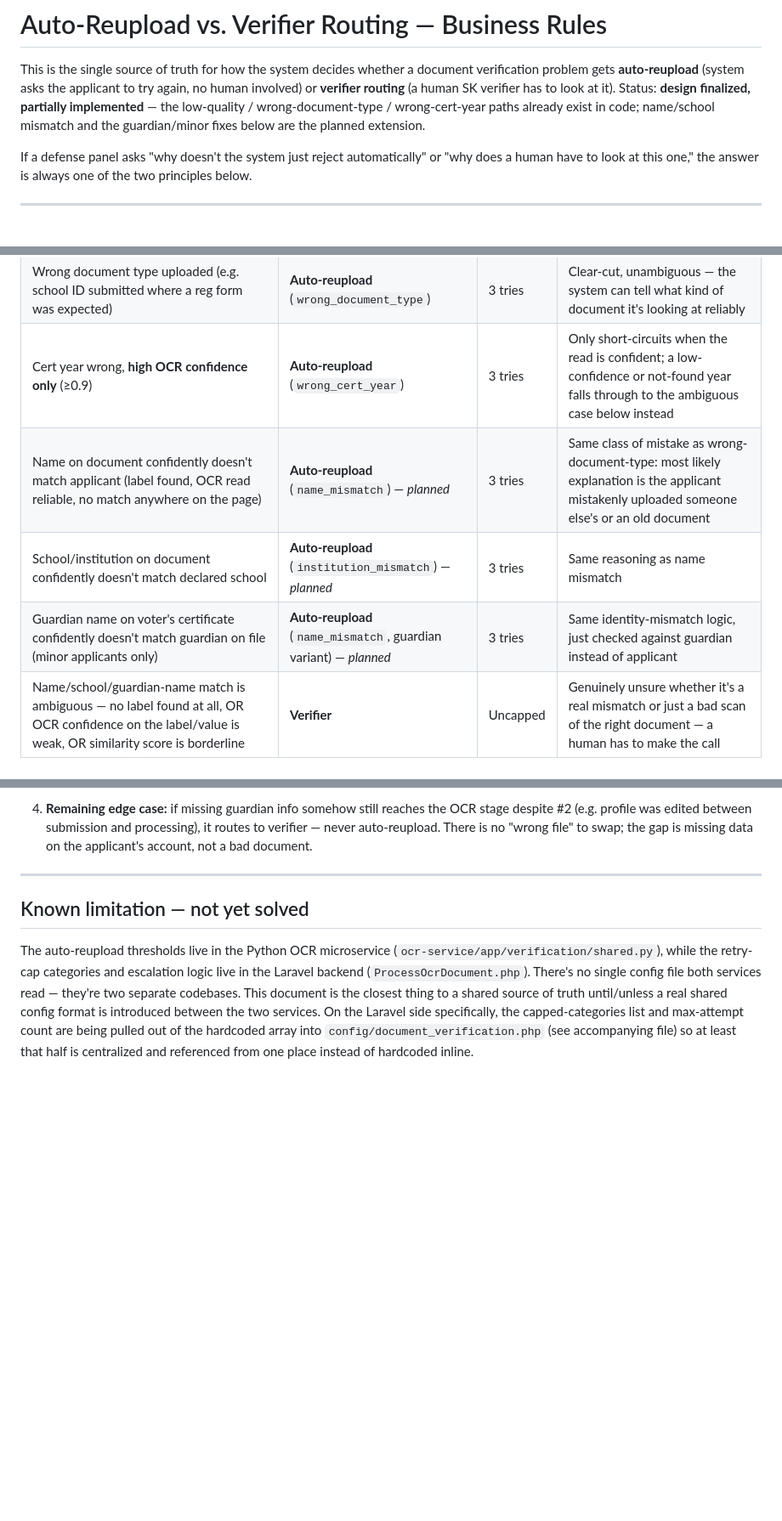
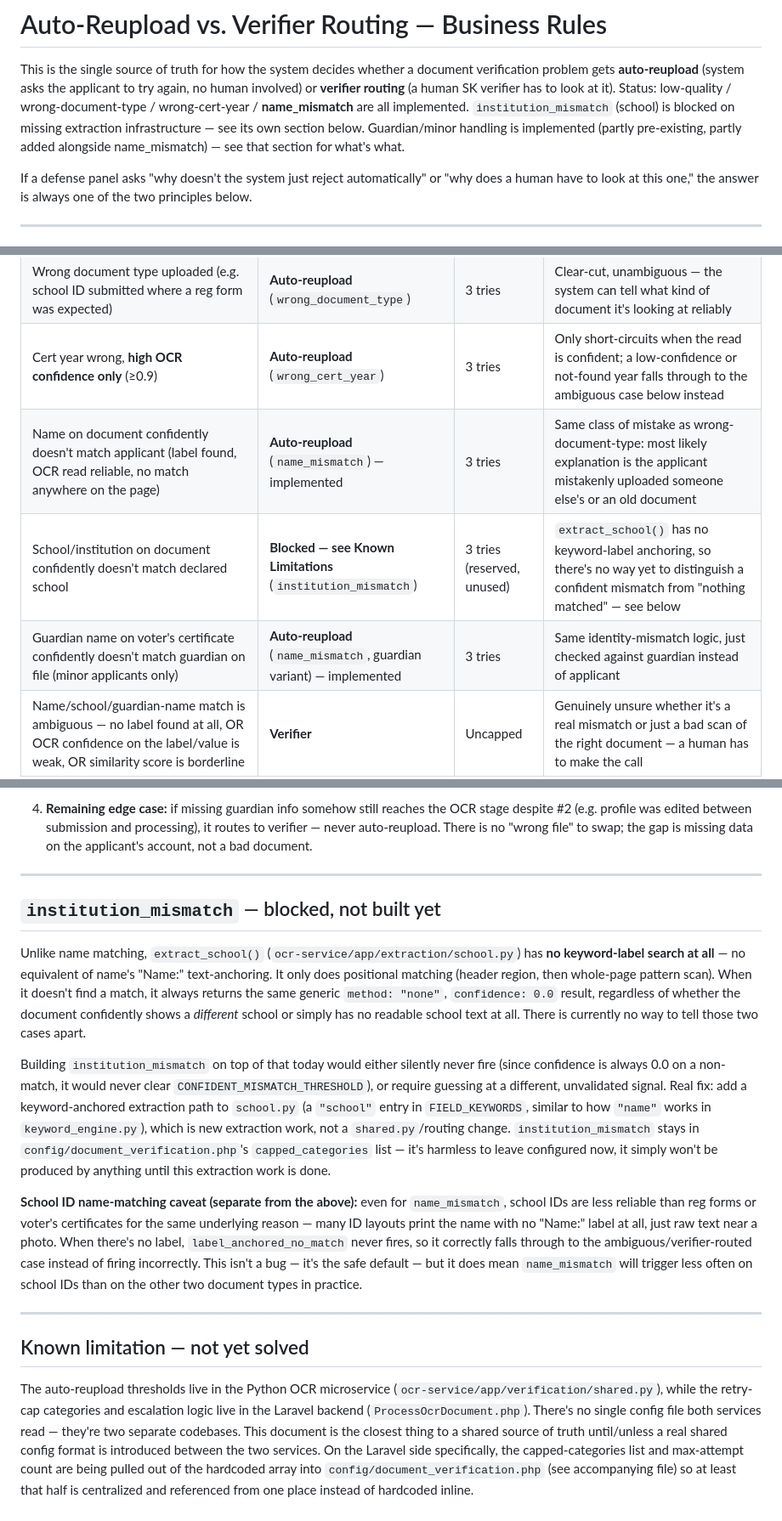
Before and after one commit to coycoyyiee143/sk-educational-assistance-system, a Markdown page: AUTO_REUPLOAD_VERIFICATION_RULES.md, 3 parts joined by grey strips. Shown at 85% size. Rendered like a GitHub page; blank space fills up the shorter version.

Commit message:
docs: mark name_mismatch as implemented, document why institution_mismatch is blocked

```diff
--- a/AUTO_REUPLOAD_VERIFICATION_RULES.md
+++ b/AUTO_REUPLOAD_VERIFICATION_RULES.md
@@ -3,10 +3,12 @@
 This is the single source of truth for how the system decides whether a
 document verification problem gets **auto-reupload** (system asks the
 applicant to try again, no human involved) or **verifier routing**
-(a human SK verifier has to look at it). Status: **design finalized,
-partially implemented** — the low-quality / wrong-document-type /
-wrong-cert-year paths already exist in code; name/school mismatch and
-the guardian/minor fixes below are the planned extension.
+(a human SK verifier has to look at it). Status: low-quality /
+wrong-document-type / wrong-cert-year / **name_mismatch** are all
+implemented. `institution_mismatch` (school) is blocked on missing
+extraction infrastructure — see its own section below. Guardian/minor
+handling is implemented (partly pre-existing, partly added alongside
+name_mismatch) — see that section for what's what.
 
 If a defense panel asks "why doesn't the system just reject automatically"
 or "why does a human have to look at this one," the answer is always one
@@ -45,9 +47,9 @@ of the two principles below.
 | Image blurry / low document-level OCR confidence | **Auto-reupload** (`low_quality`) | Uncapped | Purely mechanical — a bad scan isn't evidence the applicant can't fix, so it never counts against them long-term |
 | Wrong document type uploaded (e.g. school ID submitted where a reg form was expected) | **Auto-reupload** (`wrong_document_type`) | 3 tries | Clear-cut, unambiguous — the system can tell what kind of document it's looking at reliably |
 | Cert year wrong, **high OCR confidence only** (≥0.9) | **Auto-reupload** (`wrong_cert_year`) | 3 tries | Only short-circuits when the read is confident; a low-confidence or not-found year falls through to the ambiguous case below instead |
-| Name on document confidently doesn't match applicant (label found, OCR read reliable, no match anywhere on the page) | **Auto-reupload** (`name_mismatch`) — *planned* | 3 tries | Same class of mistake as wrong-document-type: most likely explanation is the applicant mistakenly uploaded someone else's or an old document |
-| School/institution on document confidently doesn't match declared school | **Auto-reupload** (`institution_mismatch`) — *planned* | 3 tries | Same reasoning as name mismatch |
-| Guardian name on voter's certificate confidently doesn't match guardian on file (minor applicants only) | **Auto-reupload** (`name_mismatch`, guardian variant) — *planned* | 3 tries | Same identity-mismatch logic, just checked against guardian instead of applicant |
+| Name on document confidently doesn't match applicant (label found, OCR read reliable, no match anywhere on the page) | **Auto-reupload** (`name_mismatch`) — implemented | 3 tries | Same class of mistake as wrong-document-type: most likely explanation is the applicant mistakenly uploaded someone else's or an old document |
+| School/institution on document confidently doesn't match declared school | **Blocked — see Known Limitations** (`institution_mismatch`) | 3 tries (reserved, unused) | `extract_school()` has no keyword-label anchoring, so there's no way yet to distinguish a confident mismatch from "nothing matched" — see below |
+| Guardian name on voter's certificate confidently doesn't match guardian on file (minor applicants only) | **Auto-reupload** (`name_mismatch`, guardian variant) — implemented | 3 tries | Same identity-mismatch logic, just checked against guardian instead of applicant |
 | Name/school/guardian-name match is ambiguous — no label found at all, OR OCR confidence on the label/value is weak, OR similarity score is borderline | **Verifier** | Uncapped | Genuinely unsure whether it's a real mismatch or just a bad scan of the right document — a human has to make the call |
 | School year / cert year low-confidence or not-found | **Verifier** (existing design) | Uncapped | Documented in code as watermark-interference-prone and format-variant-heavy — deliberately kept manual even before this round of changes |
 | Residency (barangay ≠ Mamatid) | **Verifier — always** | N/A | This *is* the eligibility determination itself, not a wrong upload |
@@ -152,6 +154,41 @@ matches reality:
 
 ---
 
+## `institution_mismatch` — blocked, not built yet
+
+Unlike name matching, `extract_school()` (`ocr-service/app/extraction/school.py`)
+has **no keyword-label search at all** — no equivalent of name's
+"Name:" text-anchoring. It only does positional matching (header
+region, then whole-page pattern scan). When it doesn't find a match,
+it always returns the same generic `method: "none"`, `confidence: 0.0`
+result, regardless of whether the document confidently shows a
+*different* school or simply has no readable school text at all.
+There is currently no way to tell those two cases apart.
+
+Building `institution_mismatch` on top of that today would either
+silently never fire (since confidence is always 0.0 on a non-match, it
+would never clear `CONFIDENT_MISMATCH_THRESHOLD`), or require guessing
+at a different, unvalidated signal. Real fix: add a keyword-anchored
+extraction path to `school.py` (a `"school"` entry in
+`FIELD_KEYWORDS`, similar to how `"name"` works in
+`keyword_engine.py`), which is new extraction work, not a
+`shared.py`/routing change. `institution_mismatch` stays in
+`config/document_verification.php`'s `capped_categories` list — it's
+harmless to leave configured now, it simply won't be produced by
+anything until this extraction work is done.
+
+**School ID name-matching caveat (separate from the above):** even for
+`name_mismatch`, school IDs are less reliable than reg forms or voter's
+certificates for the same underlying reason — many ID layouts print
+the name with no "Name:" label at all, just raw text near a photo.
+When there's no label, `label_anchored_no_match` never fires, so it
+correctly falls through to the ambiguous/verifier-routed case instead
+of firing incorrectly. This isn't a bug — it's the safe default — but
+it does mean `name_mismatch` will trigger less often on school IDs
+than on the other two document types in practice.
+
+---
+
 ## Known limitation — not yet solved
 
 The auto-reupload thresholds live in the Python OCR microservice
```
Also changed, not shown: other parts of AUTO_REUPLOAD_VERIFICATION_RULES.md (+1 -1 lines).
